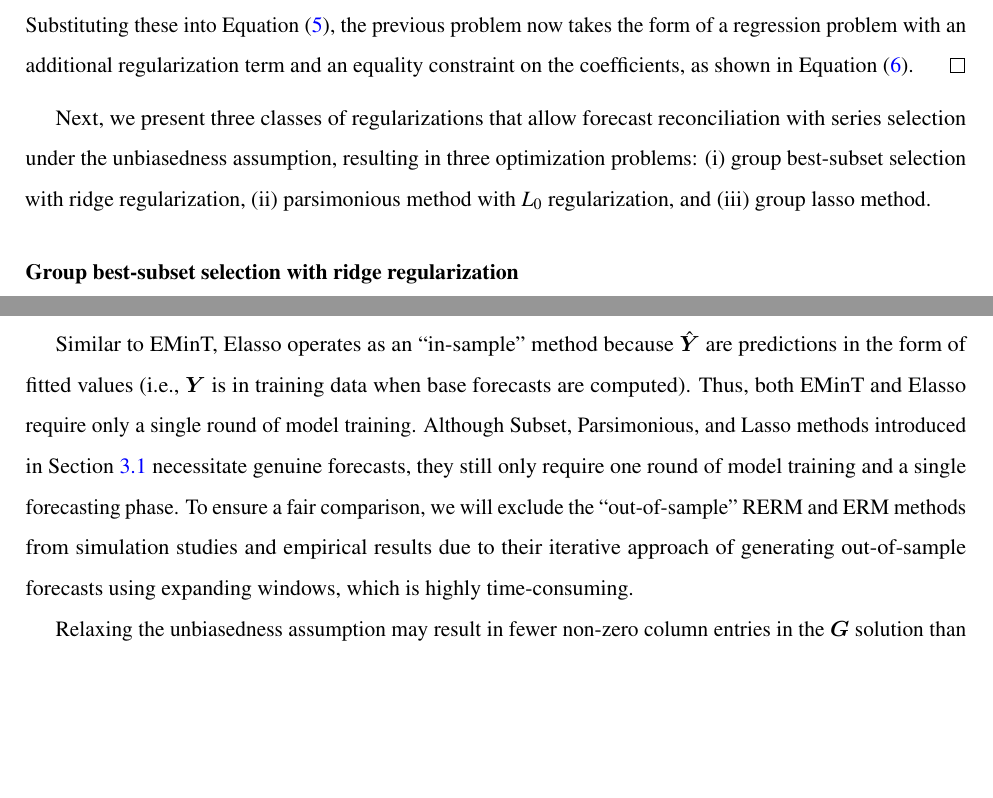
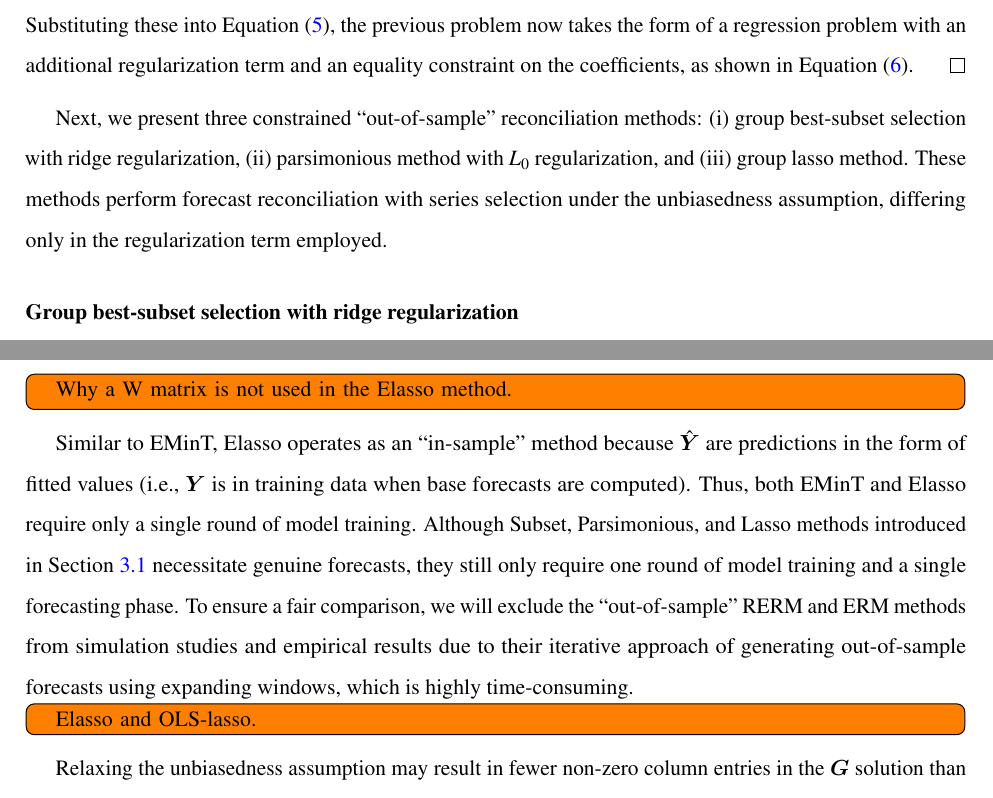
Before and after one commit to xqnwang/hfs, a LaTeX paper (paper/hf_selection.tex): two parts of pages 9 and 15 of 35, joined at a grey line, cut so that both start at the same text, the shorter picture padded with empty space. Compiled offline with pdfLaTeX.

Commit message:
Similarities between methods under the unbiasedness assumption

```diff
--- a/paper/hf_selection.tex
+++ b/paper/hf_selection.tex
@@ -729,11 +729,12 @@ regularization term and an equality constraint on the coefficients, as
 shown in Equation \eqref{eq-op_u_reg}.
 \end{proof}
 
-Next, we present three classes of regularizations that allow forecast
-reconciliation with series selection under the unbiasedness assumption,
-resulting in three optimization problems: (i) group best-subset
-selection with ridge regularization, (ii) parsimonious method with
-\(L_0\) regularization, and (iii) group lasso method.
+Next, we present three constrained ``out-of-sample'' reconciliation
+methods: (i) group best-subset selection with ridge regularization, (ii)
+parsimonious method with \(L_0\) regularization, and (iii) group lasso
+method. These methods perform forecast reconciliation with series
+selection under the unbiasedness assumption, differing only in the
+regularization term employed.
 
 \subsubsection*{Group best-subset selection with ridge
 regularization}\label{group-best-subset-selection-with-ridge-regularization}
@@ -1033,6 +1034,8 @@ model. We rewrite the problem as \[
 \(\bm{S} \otimes \hat{\bm{Y}}\) as the covariate matrix. We denote this
 as \textbf{Elasso} in the results that follow.
 
+\todo[inline]{Why a W matrix is not used in the Elasso method.}
+
 Similar to EMinT, Elasso operates as an ``in-sample'' method because
 \(\hat{\bm{Y}}\) are predictions in the form of fitted values (i.e.,
 \(\bm{Y}\) is in training data when base forecasts are computed). Thus,
@@ -1044,6 +1047,8 @@ To ensure a fair comparison, we will exclude the ``out-of-sample'' RERM
 and ERM methods from simulation studies and empirical results due to
 their iterative approach of generating out-of-sample forecasts using
 expanding windows, which is highly time-consuming.
+
+\todo[inline]{Elasso and OLS‑lasso.}
 
 Relaxing the unbiasedness assumption may result in fewer non-zero column
 entries in the \(\bm{G}\) solution than the number of series at the
```
Also changed, not shown: paper/hf_selection.pdf, paper/hf_selection.tex (2 more changed lines), 1 other file.
